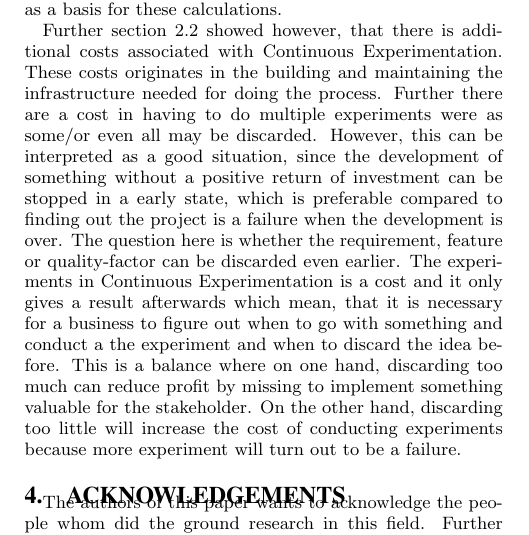
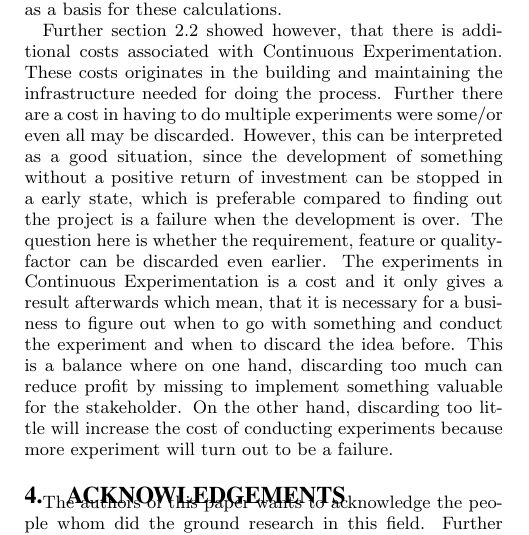
Before and after one commit to Wisienkas/experimental-development, a LaTeX paper (sig-alternate.tex): part of one column of page 6 of 6, cut so that both start at the same text. Compiled offline with pdfLaTeX.

Commit message:
Some gramma

```diff
--- a/sig-alternate.tex
+++ b/sig-alternate.tex
@@ -485,10 +485,7 @@ version of the production system.
 In section \ref{sec:disValueOrient} it was found that Value-Oriented Software Development introduces a risk. This risk originates from basing its decisions on superficial numbers. If \textit{real} numbers can not be derived for the cost/benefit calculation, it will introduce a greater risk in the further decision making processes. To improve on this problem this report looked into using Continuous Experimentation to derive empirical data as a basis for these calculations.
 
 
-Further section \ref{dis:synery} showed however, that there is additional costs associated with Continuous Experimentation. These costs originates in the building and maintaining the infrastructure needed for doing the process. Further there are a cost in having to do multiple experiments were as some/or even all may be discarded. However, this can be interpreted as a good situation, since the development of something without a positive return of investment can be stopped in a early state, which is preferable compared to finding out the project is a failure when the development is over. The question here is whether the requirement, feature or quality-factor can be discarded even earlier. The experiments in Continuous Experimentation is a cost and it only gives a result afterwards which mean, that it is necessary for a business to figure out when to go with something and conduct a the experiment and when to discard the idea before. This is a balance where on one hand, discarding too much can reduce profit by missing to implement something valuable for the stakeholder. On the other hand, discarding too little will increase the cost of conducting experiments because more experiment will turn out to be a failure.
-
-
-
+Further section \ref{dis:synery} showed however, that there is additional costs associated with Continuous Experimentation. These costs originates in the building and maintaining the infrastructure needed for doing the process. Further there are a cost in having to do multiple experiments were some/or even all may be discarded. However, this can be interpreted as a good situation, since the development of something without a positive return of investment can be stopped in a early state, which is preferable compared to finding out the project is a failure when the development is over. The question here is whether the requirement, feature or quality-factor can be discarded even earlier. The experiments in Continuous Experimentation is a cost and it only gives a result afterwards which mean, that it is necessary for a business to figure out when to go with something and conduct the experiment and when to discard the idea before. This is a balance where on one hand, discarding too much can reduce profit by missing to implement something valuable for the stakeholder. On the other hand, discarding too little will increase the cost of conducting experiments because more experiment will turn out to be a failure.
 
 %ACKNOWLEDGMENTS are optional
 \section{Acknowledgements}
```
